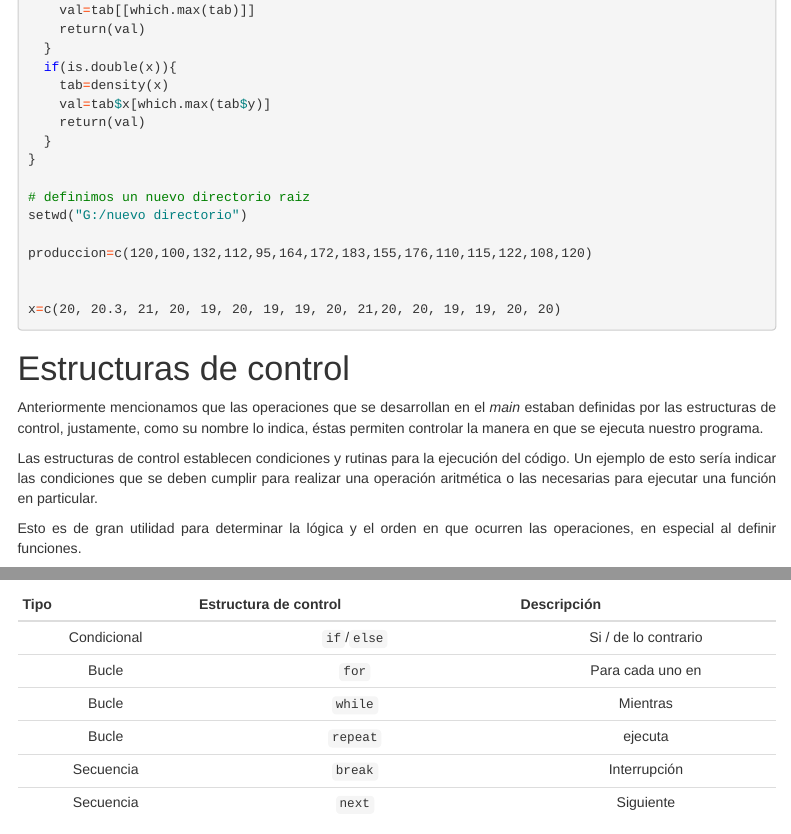
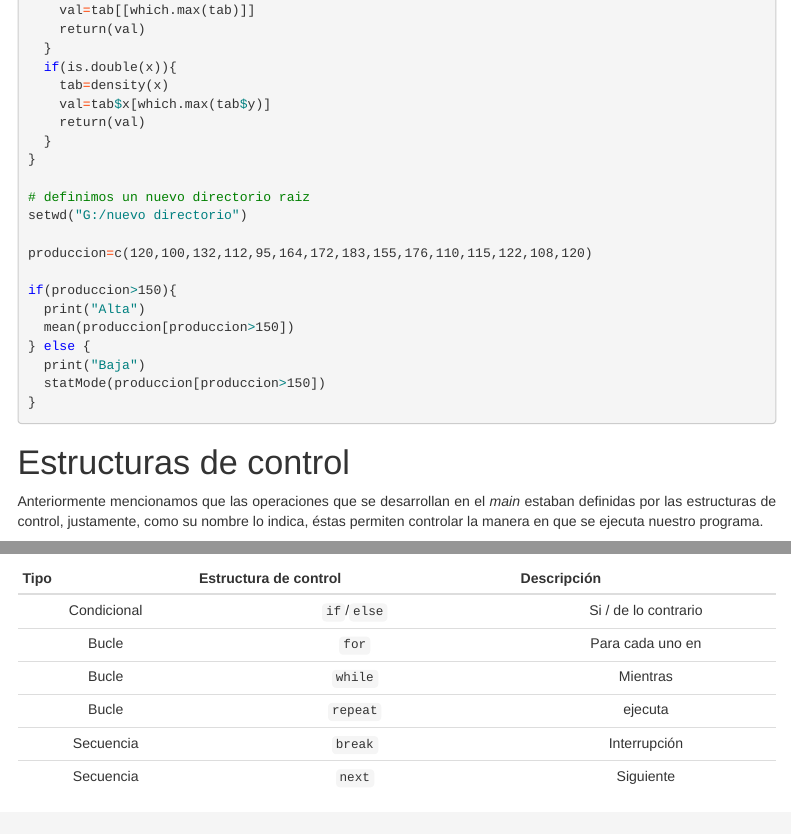
Before and after one commit to djwillichile/MODULO_03, an R Markdown document (index.Rmd): the page in a window 1100 px wide, from 2780 px down, and a second part further down, joined at a grey line. Rendered offline with R 4.5, knitr and Pandoc, with nearby package versions; menus at the side of the page are left out.

Commit message:
Update index.Rmd

```diff
--- a/index.Rmd
+++ b/index.Rmd
@@ -127,8 +127,13 @@ setwd("G:/nuevo directorio")
 
 produccion=c(120,100,132,112,95,164,172,183,155,176,110,115,122,108,120)
 
-
-x=c(20, 20.3, 21, 20, 19, 20, 19, 19, 20, 21,20, 20, 19, 19, 20, 20)
+if(produccion>150){
+  print("Alta")
+  mean(produccion[produccion>150])
+} else {
+  print("Baja")
+  statMode(produccion[produccion>150])
+}
 
 
 
```
